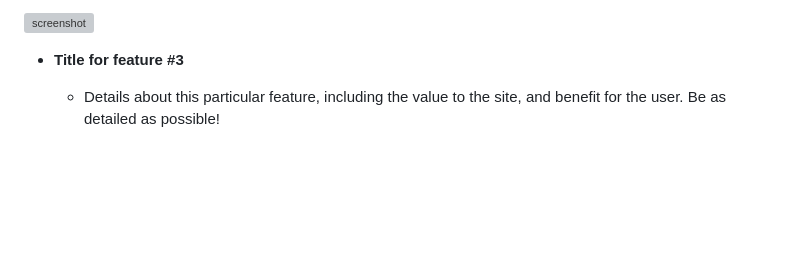
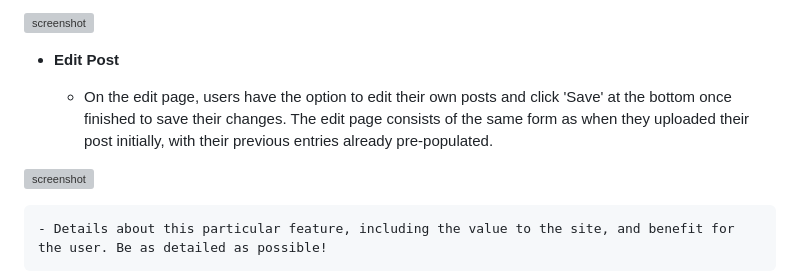
Before and after one commit to JamesH003/InstaPilot, a Markdown page: README.md, the part around the change. Drawn GitHub-style; blank space fills up the shorter version; grey boxes are pictures that could not be loaded.

Commit message:
Add content to README re edit post feature

```diff
--- a/README.md
+++ b/README.md
@@ -248,7 +248,12 @@ IMPORTANT: Remember to always include a screenshot of each individual feature!
 
 ![screenshot](documentation/view-post-features.png)
 
-- **Title for feature #3**
+- **Edit Post**
+
+    - On the edit page, users have the option to edit their own posts and click 'Save' at the bottom once finished to save their changes. The edit page consists of the same form as when they uploaded their post initially, with their previous entries already pre-populated.
+
+![screenshot](documentation/edit-post-features.png)
+
 
     - Details about this particular feature, including the value to the site, and benefit for the user. Be as detailed as possible!
 
```
